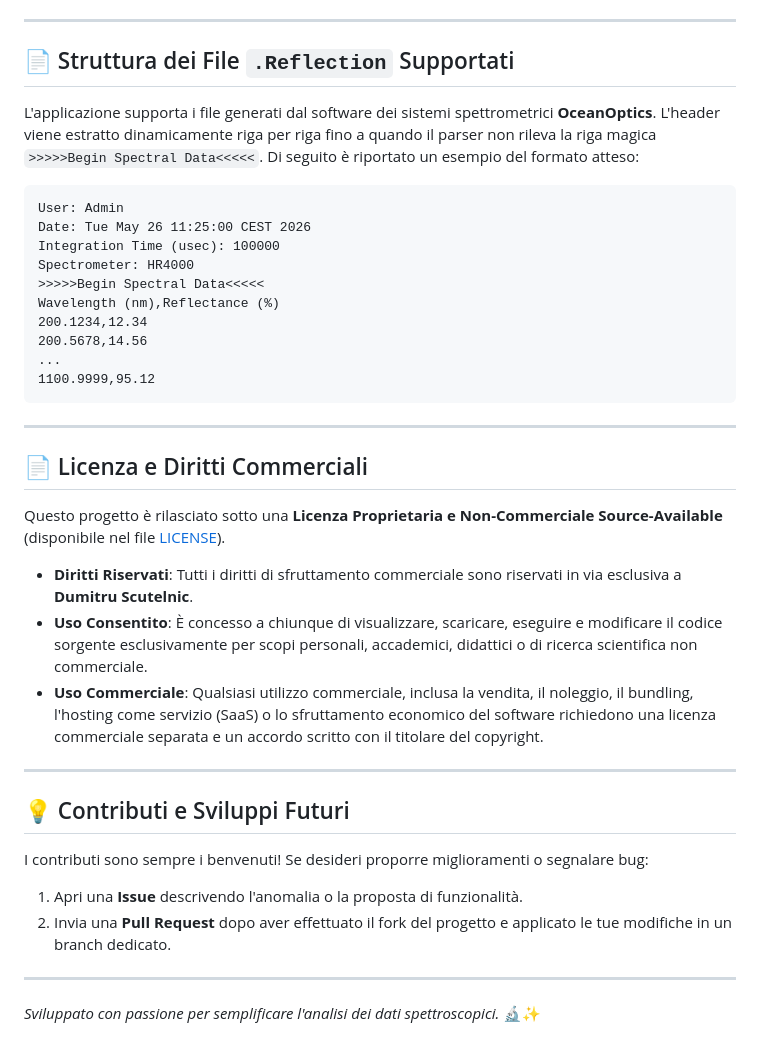
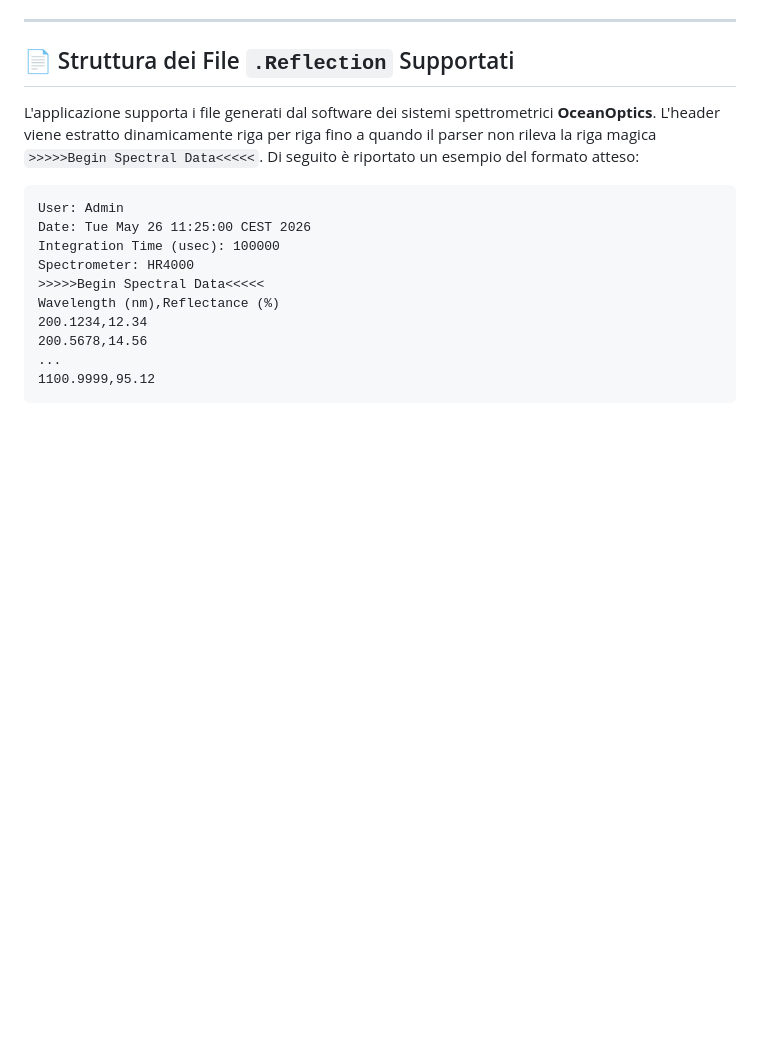
Before and after one commit to DumitruScutelnic/SpectralView, a Markdown page: README.md, the part around one of its changes. GitHub-like rendering; blank space fills up the shorter version.

````diff
--- a/README.md
+++ b/README.md
@@ -110,24 +84,3 @@ Wavelength (nm),Reflectance (%)
 ...
 1100.9999,95.12
 ```
-
----
-
-## 📄 Licenza e Diritti Commerciali
-
-Questo progetto è rilasciato sotto una **Licenza Proprietaria e Non-Commerciale Source-Available** (disponibile nel file [LICENSE](file:///Users/admin/Sites/WebApp/SpectralView/LICENSE)).
-
-* **Diritti Riservati**: Tutti i diritti di sfruttamento commerciale sono riservati in via esclusiva a **Dumitru Scutelnic**.
-* **Uso Consentito**: È concesso a chiunque di visualizzare, scaricare, eseguire e modificare il codice sorgente esclusivamente per scopi personali, accademici, didattici o di ricerca scientifica non commerciale.
-* **Uso Commerciale**: Qualsiasi utilizzo commerciale, inclusa la vendita, il noleggio, il bundling, l'hosting come servizio (SaaS) o lo sfruttamento economico del software richiedono una licenza commerciale separata e un accordo scritto con il titolare del copyright.
-
----
-
-## 💡 Contributi e Sviluppi Futuri
-I contributi sono sempre i benvenuti! Se desideri proporre miglioramenti o segnalare bug:
-1. Apri una **Issue** descrivendo l'anomalia o la proposta di funzionalità.
-2. Invia una **Pull Request** dopo aver effettuato il fork del progetto e applicato le tue modifiche in un branch dedicato.
-
----
-
-*Sviluppato con passione per semplificare l'analisi dei dati spettroscopici.* 🔬✨
````
Also changed, not shown: other parts of README.md (+3 -29 lines).
